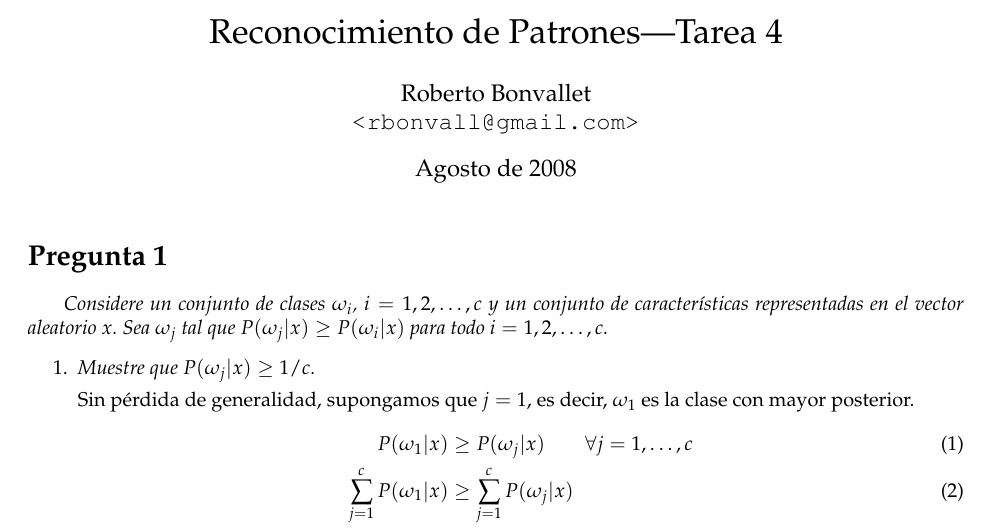
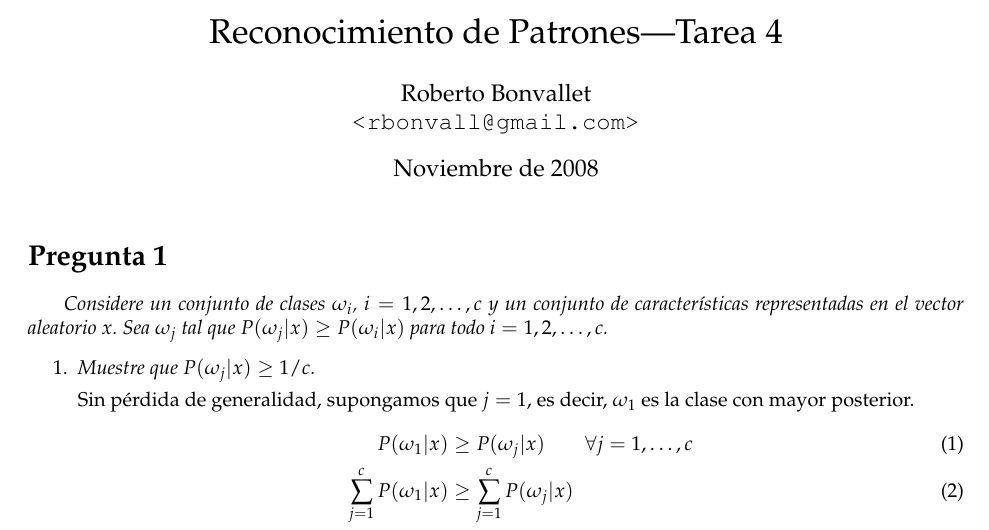
Before and after one commit to rbonvall/recpat, a LaTeX problem sheet (tarea4/tarea4.tex): part of page 1 of 4, cut so that both start at the same text. Compiled offline with pdfLaTeX.

Commit message:
Fecha tarea 4

```diff
--- a/tarea4/tarea4.tex
+++ b/tarea4/tarea4.tex
@@ -17,7 +17,7 @@
 
 \title{Reconocimiento de Patrones---Tarea 4}
 \author{Roberto Bonvallet \\ \url {<rbonvall@gmail.com>}}
-\date{Agosto de 2008}
+\date{Noviembre de 2008}
 
 \begin{document}
 \maketitle
```
